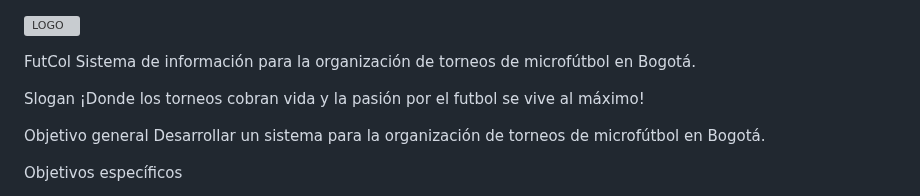
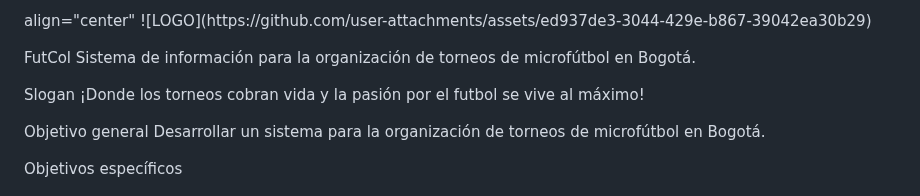
Before and after one commit to Kevin-1946/PROYECTO-FUTCOL, a Markdown page: README.md, the part around the change. Rendered like a GitHub page; grey boxes are pictures that could not be loaded.

```diff
--- a/README.md
+++ b/README.md
@@ -1,4 +1,8 @@
+<P>
+align="center"
 ![LOGO](https://github.com/user-attachments/assets/ed937de3-3044-429e-b867-39042ea30b29)
+</P>
+
 
 FutCol
 Sistema de información para la organización de torneos de microfútbol en Bogotá.
```
